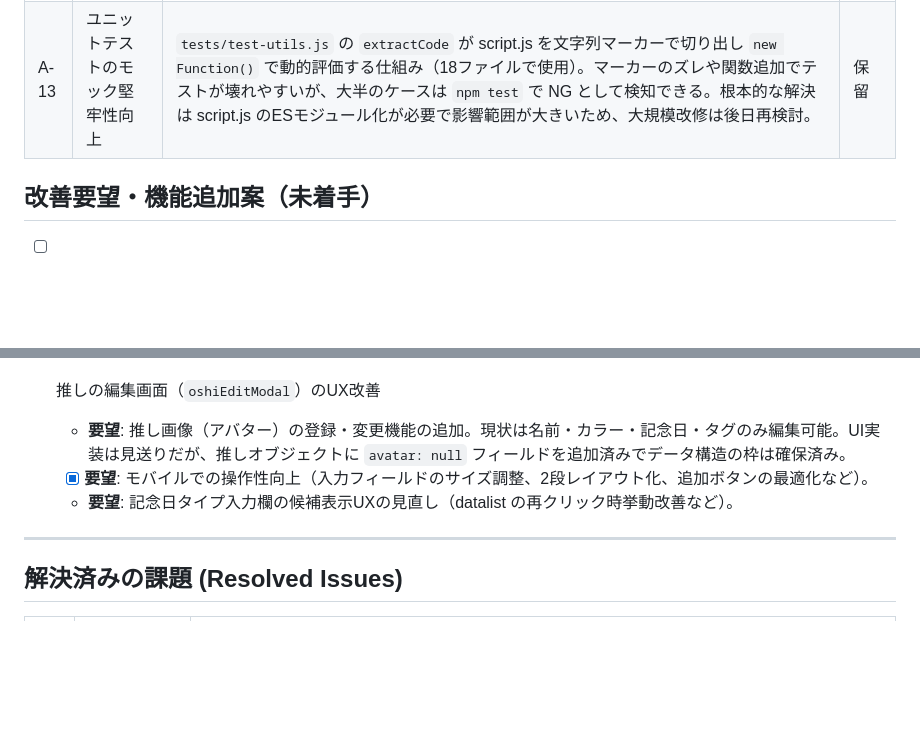
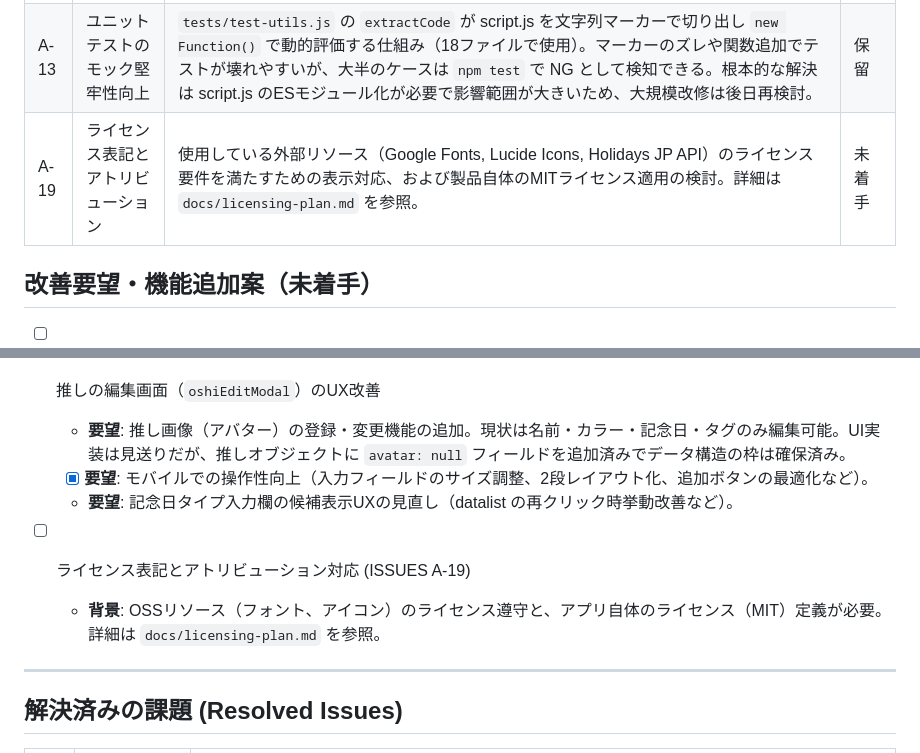
Before and after one commit to daraddara/oshikoyo, a Markdown page: docs/ISSUES.md, 2 parts joined by grey strips. GitHub-like rendering; blank space fills up the shorter version.

Commit message:
docs: add implementation plan for licensing and attribution

```diff
--- a/docs/ISSUES.md
+++ b/docs/ISSUES.md
@@ -10,6 +10,7 @@
 |:---|:---|:---|:---|
 | A-06 | ダークモード切替UI | CSS変数によるダークモード対応済み（OS設定に自動連動）。アプリ内の手動切り替えスイッチは未実装。手動切り替えを実装するには `style.css` 内の `@media (prefers-color-scheme: dark)` ブロック（15箇所以上）を `[data-theme="dark"]` セレクタとの併記に書き換える必要があり修正量が大きい。設定UIの追加場所は「全般」タブが適切。OS連動で実用上は機能しているため、着手は保留。 | 保留 |
 | A-13 | ユニットテストのモック堅牢性向上 | `tests/test-utils.js` の `extractCode` が script.js を文字列マーカーで切り出し `new Function()` で動的評価する仕組み（18ファイルで使用）。マーカーのズレや関数追加でテストが壊れやすいが、大半のケースは `npm test` で NG として検知できる。根本的な解決は script.js のESモジュール化が必要で影響範囲が大きいため、大規模改修は後日再検討。 | 保留 |
+| A-19 | ライセンス表記とアトリビューション | 使用している外部リソース（Google Fonts, Lucide Icons, Holidays JP API）のライセンス要件を満たすための表示対応、および製品自体のMITライセンス適用の検討。詳細は `docs/licensing-plan.md` を参照。 | 未着手 |
 
 ## 改善要望・機能追加案（未着手）
 
@@ -20,6 +21,9 @@
     - **要望**: 推し画像（アバター）の登録・変更機能の追加。現状は名前・カラー・記念日・タグのみ編集可能。UI実装は見送りだが、推しオブジェクトに `avatar: null` フィールドを追加済みでデータ構造の枠は確保済み。
     - [x] **要望**: モバイルでの操作性向上（入力フィールドのサイズ調整、2段レイアウト化、追加ボタンの最適化など）。
     - **要望**: 記念日タイプ入力欄の候補表示UXの見直し（datalist の再クリック時挙動改善など）。
+
+- [ ] ライセンス表記とアトリビューション対応 (ISSUES A-19)
+    - **背景**: OSSリソース（フォント、アイコン）のライセンス遵守と、アプリ自体のライセンス（MIT）定義が必要。詳細は `docs/licensing-plan.md` を参照。
 
 
 ---
```
Also changed, not shown: docs/licensing-plan.md (added, +40 -0 lines).
